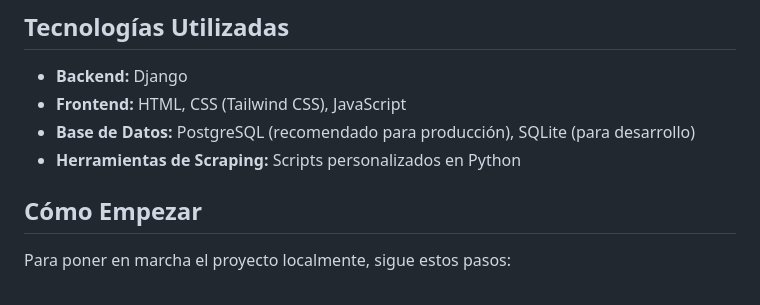
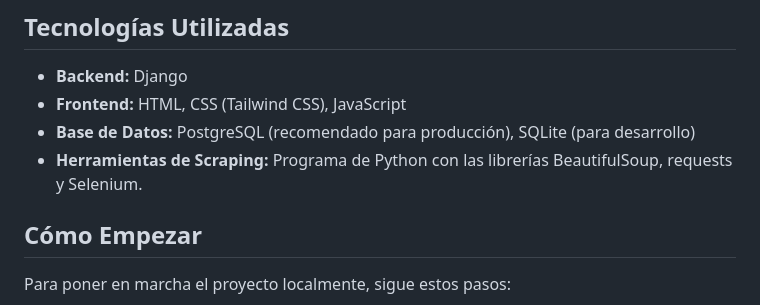
Before and after one commit to aritzjl/PadelChiquito, a Markdown page: README.md, the part around the change. Rendered like a GitHub page.

```diff
--- a/README.md
+++ b/README.md
@@ -60,7 +60,7 @@ En la sección "SportChiquito", el administrador de la página puede publicar su
 - **Backend:** Django
 - **Frontend:** HTML, CSS (Tailwind CSS), JavaScript
 - **Base de Datos:** PostgreSQL (recomendado para producción), SQLite (para desarrollo)
-- **Herramientas de Scraping:** Scripts personalizados en Python
+- **Herramientas de Scraping:** Programa de Python con las librerías BeautifulSoup, requests y Selenium.
 
 ## **Cómo Empezar**
 
```
